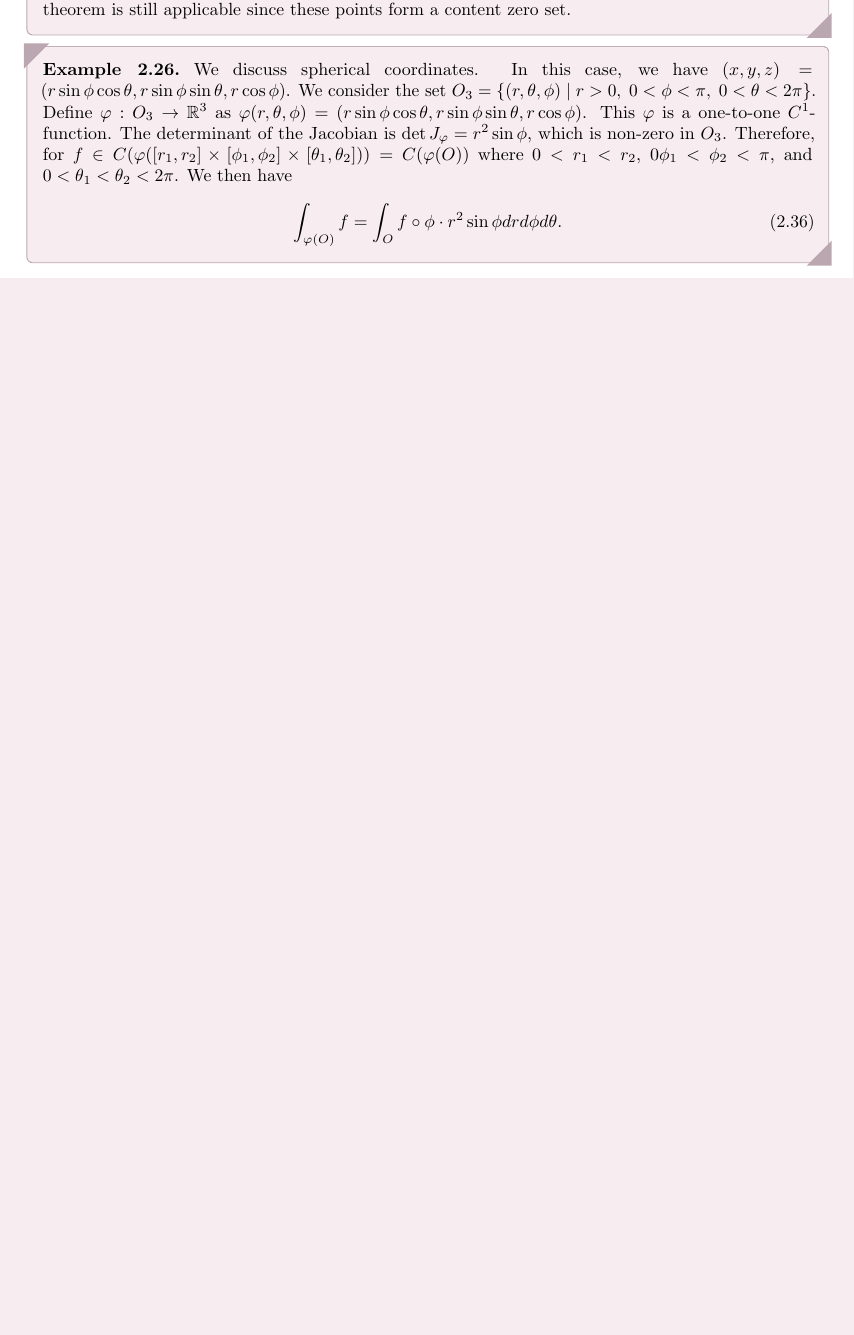
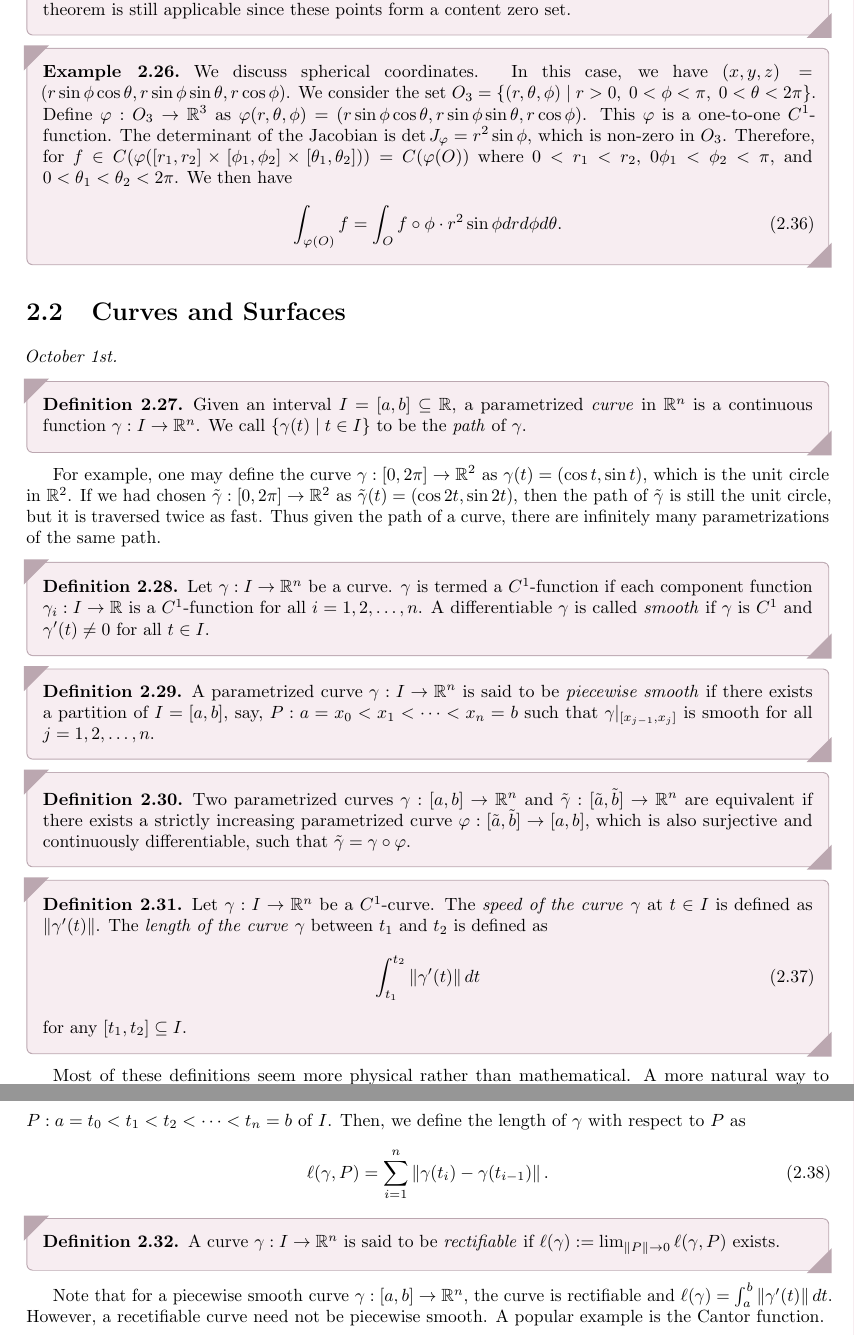
Before and after one commit to MaxMight01/ISI_Third_Semester, a LaTeX thesis (subjects/Analysis_of_Several_Variables/aosv.tex, which reads macros.tex, subjects/Analysis_of_Several_Variables/chapters/ch02.tex): part of page 34 of 36 before the commit and two parts of pages 34 and 35 of 36 after it, the two joined at a grey line, cut so that both start at the same text, the shorter picture padded with empty space. Compiled offline with pdfLaTeX.

Commit message:
Oct 10th, AOSV

```diff
--- a/macros.tex
+++ b/macros.tex
@@ -68,3 +68,4 @@
 \newcommand{\Out}{\operatorname{Out}} % Outer automorphisms
 \newcommand{\eff}{\operatorname{eff}} % Efficiency
 \newcommand{\tensor}[1]{\overset{\leftrightarrow}{#1}} % Tensor notation
+\newcommand{\len}{\operatorname{len}} % Length of a word
--- a/subjects/Analysis_of_Several_Variables/chapters/ch02.tex
+++ b/subjects/Analysis_of_Several_Variables/chapters/ch02.tex
@@ -300,3 +300,44 @@ The proof of this theorem is beyond the scope of the course.
         \int_{\varphi(O)} f = \int_{O} f \circ \phi \cdot r^{2} \sin \phi dr d\phi d\theta.
     \end{align}
 \end{example}
+
+\section{Curves and Surfaces}
+
+\textit{October 1st.}
+
+\begin{definition}
+    Given an interval $I = [a,b] \subseteq \R$, a parametrized \eax{curve} in $\R^{n}$ is a continuous function $\gamma:I \to \R^{n}$. We call $\{\gamma(t) \mid t \in I\}$ to be the \eax{path} of $\gamma$.
+\end{definition}
+
+For example, one may define the curve $\gamma:[0,2\pi] \to \R^{2}$ as $\gamma(t) = (\cos t, \sin t)$, which is the unit circle in $\R^{2}$. If we had chosen $\tilde{\gamma}:[0,2\pi] \to \R^{2}$ as $\tilde{\gamma}(t) = (\cos 2t, \sin 2t)$, then the path of $\tilde{\gamma}$ is still the unit circle, but it is traversed twice as fast. Thus given the path of a curve, there are infinitely many parametrizations of the same path.
+
+\begin{definition}
+    Let $\gamma:I \to \R^{n}$ be a curve. $\gamma$ is termed a $C^{1}$-function if each component function $\gamma_{i}:I \to \R$ is a $C^{1}$-function for all $i = 1,2,\ldots,n$. A differentiable $\gamma$ is called \eax{smooth} if $\gamma$ is $C^{1}$ and $\gamma'(t) \neq 0$ for all $t \in I$.
+\end{definition}
+
+\begin{definition}
+    A parametrized curve $\gamma:I \to \R^{n}$ is said to be \eax{piecewise smooth} if there exists a partition of $I = [a,b]$, say, $P:a = x_{0}<x_{1}<\cdots<x_{n}=b$ such that $\gamma|_{[x_{j-1},x_{j}]}$ is smooth for all $j = 1,2,\ldots,n$.
+\end{definition}
+
+\begin{definition}
+    Two parametrized curves $\gamma:[a,b] \to \R^{n}$ and $\tilde{\gamma}:[\tilde{a},\tilde{b}] \to \R^{n}$ are equivalent if there exists a strictly increasing parametrized curve $\varphi:[\tilde{a},\tilde{b}] \to [a,b]$, which is also surjective and continuously differentiable, such that $\tilde{\gamma} = \gamma \circ \varphi$.
+\end{definition}
+
+\begin{definition}
+    Let $\gamma:I \to \R^{n}$ be a $C^{1}$-curve. The \eax{speed of the curve} $\gamma$ at $t \in I$ is defined as $\norm{\gamma'(t)}$. The \eax{length of the curve} $\gamma$ between $t_{1}$ and $t_{2}$ is defined as
+    \begin{align}
+        \int_{t_{1}}^{t_{2}} \norm{\gamma'(t)} dt
+    \end{align}
+    for any $[t_{1},t_{2}] \subseteq I$.
+\end{definition}
+
+Most of these definitions seem more physical rather than mathematical. A more natural way to compute the length of a curve is as follows. Given a curve $\gamma:I \to \R^{n}$, we consider a partition $P:a=t_{0} < t_{1} < t_{2} < \cdots < t_{n} = b$ of $I$. Then, we define the length of $\gamma$ with respect to $P$ as
+\begin{align}
+    \ell(\gamma,P) = \sum_{i=1}^{n} \norm{\gamma(t_{i})-\gamma(t_{i-1})}.
+\end{align}
+
+\begin{definition}
+    A curve $\gamma:I \to \R^{n}$ is said to be \eax{rectifiable} if $\ell(\gamma) \defeq \lim_{\norm{P} \to 0} \ell(\gamma,P)$ exists.
+\end{definition}
+
+Note that for a piecewise smooth curve $\gamma:[a,b] \to \R^{n}$, the curve is rectifiable and $\ell(\gamma) = \int_{a}^{b} \norm{\gamma'(t)} dt$. However, a recetifiable curve need not be piecewise smooth. A popular example is the Cantor function.
```
Also changed, not shown: subjects/Analysis_of_Several_Variables/aosv.pdf, subjects/Analysis_of_Several_Variables/chapters/ch02.tex (2 more changed lines).
